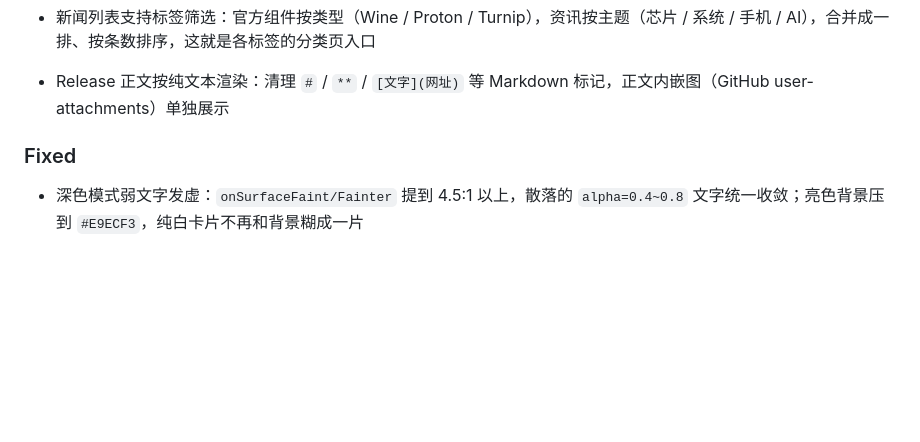
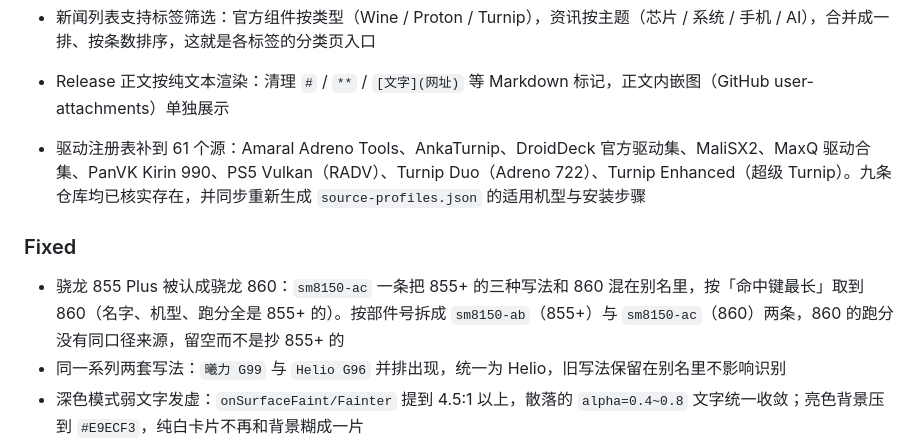
Before and after one commit to mihsian77/Emubox, a Markdown page: CHANGELOG.md, the part around the change. Drawn GitHub-style; blank space fills up the shorter version.

Commit message:
补发布日志：驱动源 61 个、855+ 与 860 拆分
发布说明里补上这一批的三件事：可玩库（设备页第三项，按芯片 GPU 分与内存分档）、
驱动仓库从 52 补到 61 个、骁龙 855 Plus 不再被认成 860。

只改两个 md：assets 下的 json 在 ci.yml 的 paths-ignore 里，不触发构建，而内置兜底的
driver-registry.json 需要重新打进包，这里借文档改动带一次构建。

```diff
--- a/CHANGELOG.md
+++ b/CHANGELOG.md
@@ -48,8 +48,11 @@
 - 模拟器项目列表：社区下载量名次勋章（前 3 名金银铜，只给进榜的 59 条挂，其余不硬排名次）、平台/家族标签行（Switch 2 · PS2 · Citra 分支）、作者头像兜底
 - 新闻列表支持标签筛选：官方组件按类型（Wine / Proton / Turnip），资讯按主题（芯片 / 系统 / 手机 / AI），合并成一排、按条数排序，这就是各标签的分类页入口
 - Release 正文按纯文本渲染：清理 `#` / `**` / `[文字](网址)` 等 Markdown 标记，正文内嵌图（GitHub user-attachments）单独展示
+- 驱动注册表补到 61 个源：Amaral Adreno Tools、AnkaTurnip、DroidDeck 官方驱动集、MaliSX2、MaxQ 驱动合集、PanVK Kirin 990、PS5 Vulkan（RADV）、Turnip Duo（Adreno 722）、Turnip Enhanced（超级 Turnip）。九条仓库均已核实存在，并同步重新生成 `source-profiles.json` 的适用机型与安装步骤
 
 ### Fixed
+- 骁龙 855 Plus 被认成骁龙 860：`sm8150-ac` 一条把 855+ 的三种写法和 860 混在别名里，按「命中键最长」取到 860（名字、机型、跑分全是 855+ 的）。按部件号拆成 `sm8150-ab`（855+）与 `sm8150-ac`（860）两条，860 的跑分没有同口径来源，留空而不是抄 855+ 的
+- 同一系列两套写法：`曦力 G99` 与 `Helio G96` 并排出现，统一为 Helio，旧写法保留在别名里不影响识别
 - 深色模式弱文字发虚：`onSurfaceFaint/Fainter` 提到 4.5:1 以上，散落的 `alpha=0.4~0.8` 文字统一收敛；亮色背景压到 `#E9ECF3`，纯白卡片不再和背景糊成一片
 - 下载「一点就自动暂停、必须再点一次」：下载协程原来跑在 `rememberCoroutineScope()`，切分区/列表项回收/Activity 重建都会取消它，取消在传输层等价于暂停。改为全局作用域
 - 驱动声明弹窗按钮「点不动、只能重启」：弹窗开关读的是 SharedPreferences，写盘不触发重组，条件恒为真。改为可观察状态，点「稍后」只关本次、不替用户确认
```
Also changed, not shown: .github/release-notes.md (+1 -0 lines).
